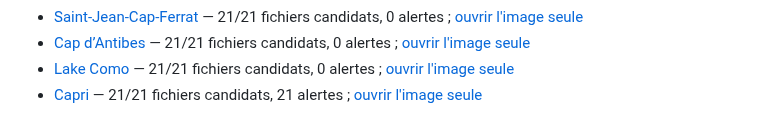
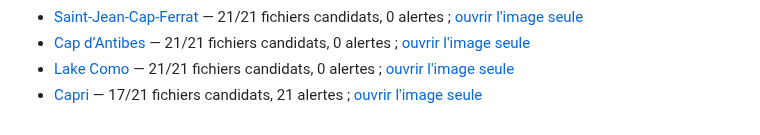
Before and after one commit to cihancacan/bosphoras, a Markdown page: docs/travel-photo-contact-sheets/README.md, the part around the change. Drawn GitHub-style.

```diff
--- a/docs/travel-photo-contact-sheets/README.md
+++ b/docs/travel-photo-contact-sheets/README.md
@@ -17,4 +17,4 @@ Les photographies récemment remplacées restent rouges tant qu'elles n'ont pas
 - [Saint-Jean-Cap-Ferrat](saint-jean-cap-ferrat.md) — 21/21 fichiers candidats, 0 alertes ; [ouvrir l'image seule](saint-jean-cap-ferrat.jpg)
 - [Cap d’Antibes](cap-dantibes.md) — 21/21 fichiers candidats, 0 alertes ; [ouvrir l'image seule](cap-dantibes.jpg)
 - [Lake Como](lake-como.md) — 21/21 fichiers candidats, 0 alertes ; [ouvrir l'image seule](lake-como.jpg)
-- [Capri](capri.md) — 21/21 fichiers candidats, 21 alertes ; [ouvrir l'image seule](capri.jpg)
+- [Capri](capri.md) — 17/21 fichiers candidats, 21 alertes ; [ouvrir l'image seule](capri.jpg)
```
Also changed, not shown: docs/travel-photo-contact-sheets/capri.md (+5 -5 lines), docs/travel-photo-contact-sheets/capri.jpg.
